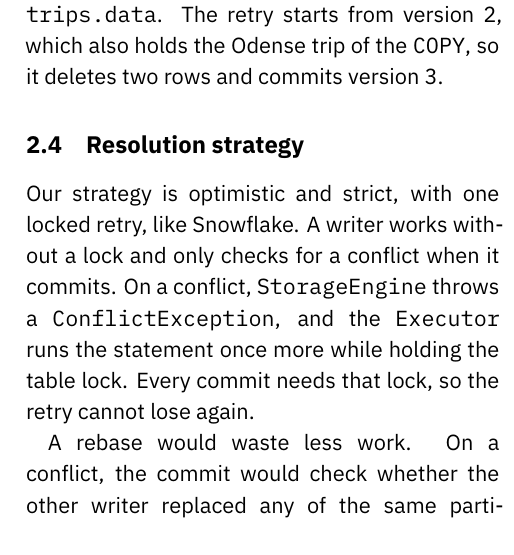
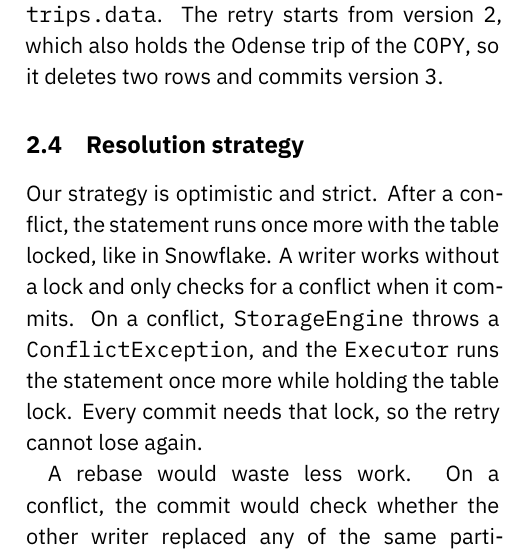
Before and after one commit to marekjoukl/datasys-engine-agrofert, a LaTeX document (docs/reports/project2/main.tex): part of one column of page 3 of 4, cut so that both start at the same text. Compiled offline with XeLaTeX.

Commit message:
docs: clarify Snowflake comparison

```diff
--- a/docs/reports/project2/main.tex
+++ b/docs/reports/project2/main.tex
@@ -162,7 +162,7 @@ The \texttt{COPY} wins. The \texttt{DELETE} leaves its 30 bytes at offset 230 be
 
 \subsection{Resolution strategy}
 
-Our strategy is optimistic and strict, with one locked retry, like Snowflake. A writer works without a lock and only checks for a conflict when it commits. On a conflict, \texttt{StorageEngine} throws a \texttt{ConflictException}, and the \texttt{Executor} runs the statement once more while holding the table lock. Every commit needs that lock, so the retry cannot lose again.
+Our strategy is optimistic and strict. After a conflict, the statement runs once more with the table locked, like in Snowflake. A writer works without a lock and only checks for a conflict when it commits. On a conflict, \texttt{StorageEngine} throws a \texttt{ConflictException}, and the \texttt{Executor} runs the statement once more while holding the table lock. Every commit needs that lock, so the retry cannot lose again.
 
 A rebase would waste less work. On a conflict, the commit would check whether the other writer replaced any of the same partitions. If not, it would take the newest partition list, swap out the partitions it replaced, and add its new ones. Here the \texttt{DELETE} would commit on its first try. Lines 11 to 15 would disappear, the 30 bytes at offset 230 would not be wasted, and line 16 would report \texttt{rowsDeleted=1 partitionsRewritten=1}. The result would match running the \texttt{DELETE} before the \texttt{COPY}, so the Odense trip from the \texttt{COPY} would stay: 15 rows instead of 14.
 
```
